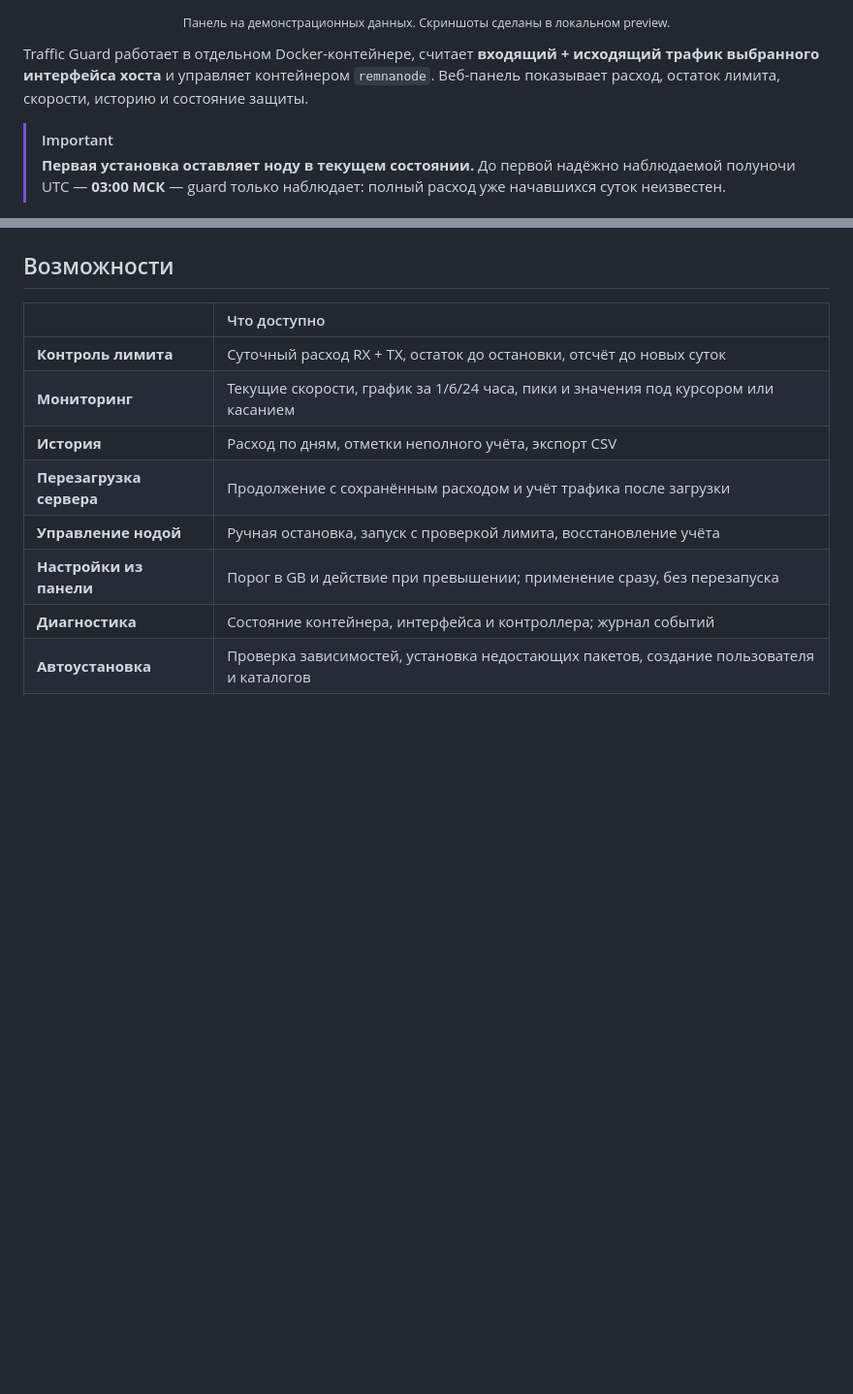
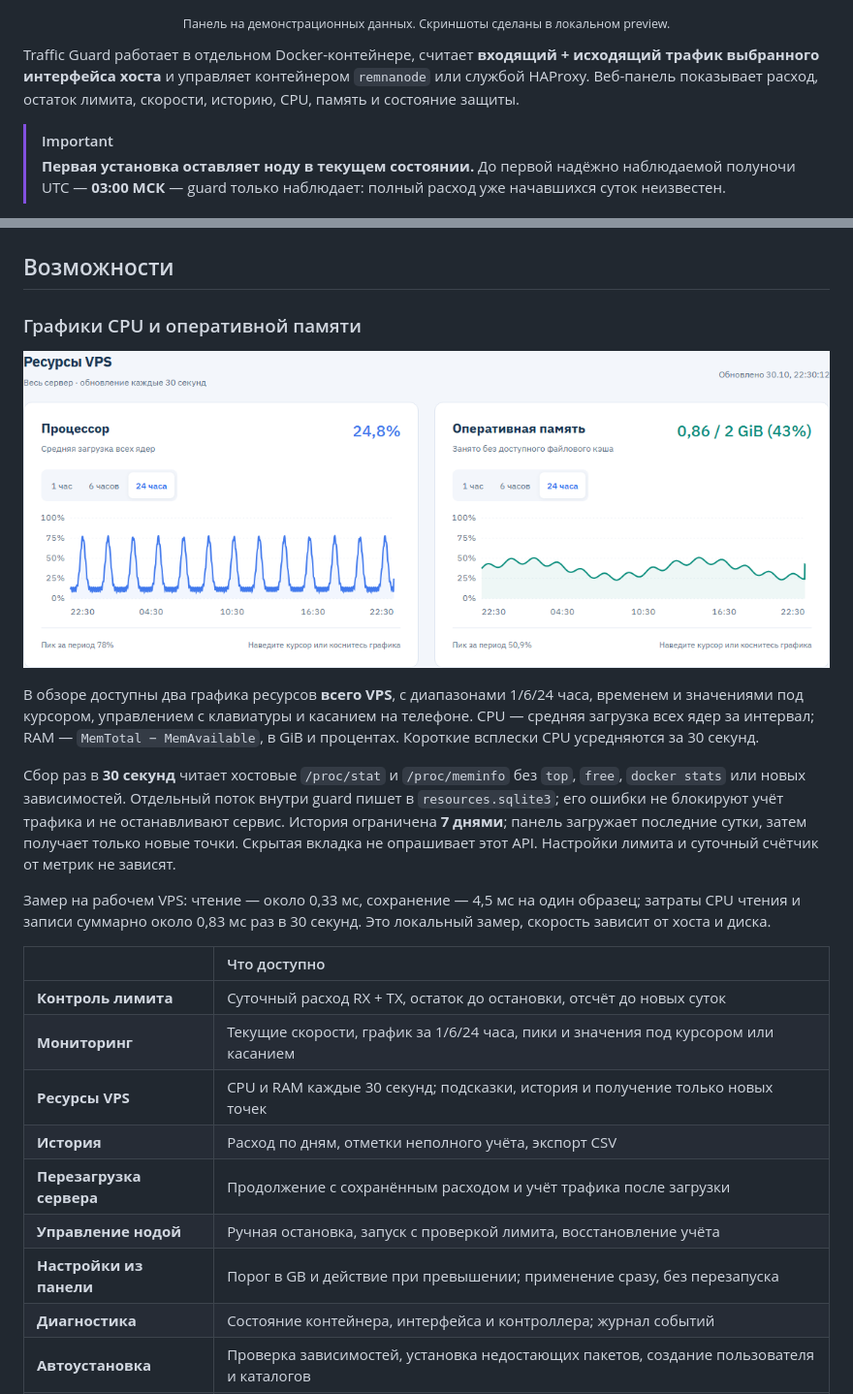
Before and after one commit to zavul0nn/RUVDS-Traffic-Guard, a Markdown page: README.md, 2 parts joined by grey strips. Shown: that part at 97% size. Drawn GitHub-style; pictures changed too: artifacts/resources-desktop.png (added); blank space fills up the shorter version.

```diff
--- a/README.md
+++ b/README.md
@@ -18,7 +18,7 @@
 
 <p align="center"><sub>Панель на демонстрационных данных. Скриншоты сделаны в локальном preview.</sub></p>
 
-Traffic Guard работает в отдельном Docker-контейнере, считает **входящий + исходящий трафик выбранного интерфейса хоста** и управляет контейнером `remnanode`. Веб-панель показывает расход, остаток лимита, скорости, историю и состояние защиты.
+Traffic Guard работает в отдельном Docker-контейнере, считает **входящий + исходящий трафик выбранного интерфейса хоста** и управляет контейнером `remnanode` или службой HAProxy. Веб-панель показывает расход, остаток лимита, скорости, историю, CPU, память и состояние защиты.
 
 > [!IMPORTANT]
 > **Первая установка оставляет ноду в текущем состоянии.** До первой надёжно наблюдаемой полуночи UTC — **03:00 МСК** — guard только наблюдает: полный расход уже начавшихся суток неизвестен.
@@ -37,10 +37,21 @@ HAProxy поддерживается как хостовая служба `hapro
 
 ## Возможности
 
+### Графики CPU и оперативной памяти
+
+![Загрузка CPU и оперативной памяти VPS](artifacts/resources-desktop.png)
+
+В обзоре доступны два графика ресурсов **всего VPS**, с диапазонами 1/6/24 часа, временем и значениями под курсором, управлением с клавиатуры и касанием на телефоне. CPU — средняя загрузка всех ядер за интервал; RAM — `MemTotal − MemAvailable`, в GiB и процентах. Короткие всплески CPU усредняются за 30 секунд.
+
+Сбор раз в **30 секунд** читает хостовые `/proc/stat` и `/proc/meminfo` без `top`, `free`, `docker stats` или новых зависимостей. Отдельный поток внутри guard пишет в `resources.sqlite3`; его ошибки не блокируют учёт трафика и не останавливают сервис. История ограничена **7 днями**; панель загружает последние сутки, затем получает только новые точки. Скрытая вкладка не опрашивает этот API. Настройки лимита и суточный счётчик от метрик не зависят.
+
+Замер на рабочем VPS: чтение — около 0,33 мс, сохранение — 4,5 мс на один образец; затраты CPU чтения и записи суммарно около 0,83 мс раз в 30 секунд. Это локальный замер, скорость зависит от хоста и диска.
+
 | | Что доступно |
 | :--- | :--- |
 | **Контроль лимита** | Суточный расход RX + TX, остаток до остановки, отсчёт до новых суток |
 | **Мониторинг** | Текущие скорости, график за 1/6/24 часа, пики и значения под курсором или касанием |
+| **Ресурсы VPS** | CPU и RAM каждые 30 секунд; подсказки, история и получение только новых точек |
 | **История** | Расход по дням, отметки неполного учёта, экспорт CSV |
 | **Перезагрузка сервера** | Продолжение с сохранённым расходом и учёт трафика после загрузки |
 | **Управление нодой** | Ручная остановка, запуск с проверкой лимита, восстановление учёта |
```
Also changed, not shown: VALIDATION.md (+5 -0 lines), artifacts/resources-mobile.png (added), 14 other files.
